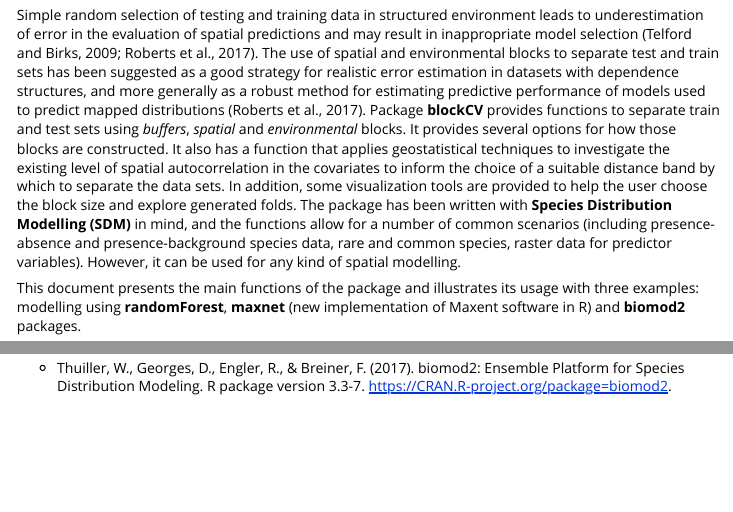
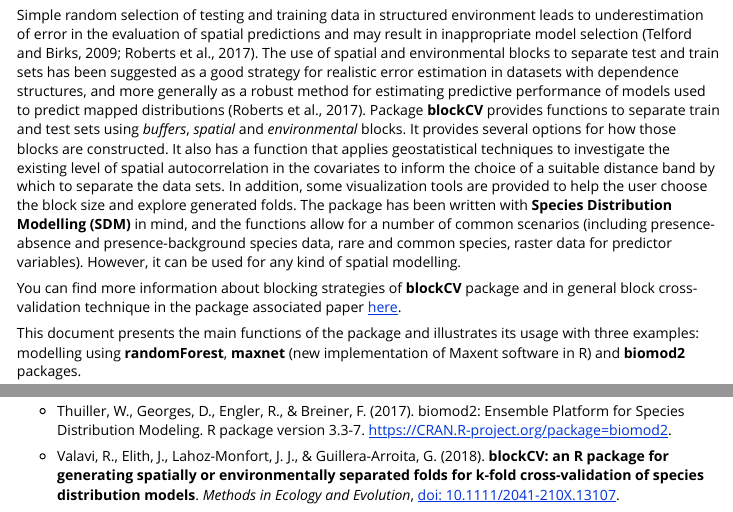
Before and after one commit to rvalavi/blockCV, an R Markdown document (vignettes/BlockCV_for_SDM.Rmd): the page in a window 1100 px wide, from 250 px down, and a second part further down, joined at a grey line. The pictures show the output file vignettes/BlockCV_for_SDM.html that the author committed with the source, opened offline.

Commit message:
vignette

```diff
--- a/vignettes/BlockCV_for_SDM.Rmd
+++ b/vignettes/BlockCV_for_SDM.Rmd
@@ -14,6 +14,8 @@
 ## Introduction
 
 Simple random selection of testing and training data in structured environment leads to underestimation of error in the evaluation of spatial predictions and may result in inappropriate model selection (Telford and Birks, 2009; Roberts et al., 2017). The use of spatial and environmental blocks to separate test and train sets has been suggested as a good strategy for realistic error estimation in datasets with dependence structures, and more generally as a robust method for estimating predictive performance of models used to predict mapped distributions (Roberts et al., 2017). Package **blockCV** provides functions to separate train and test sets using *buffers*, *spatial* and *environmental* blocks. It provides several options for how those blocks are constructed. It also has a function that applies geostatistical techniques to investigate the existing level of spatial autocorrelation in the covariates to inform the choice of a suitable distance band by which to separate the data sets. In addition, some visualization tools are provided to help the user choose the block size and explore generated folds. The package has been written with **Species Distribution Modelling (SDM)** in mind, and the functions allow for a number of common scenarios (including presence-absence and presence-background species data, rare and common species, raster data for predictor variables). However, it can be used for any kind of spatial modelling.
+
+You can find more information about blocking strategies of **blockCV** package and in general block cross-validation technique in the package associated paper [here](https://doi.org/10.1111/2041-210X.13107).
 
 This document presents the main functions of the package and illustrates its usage with three examples: modelling using **randomForest**, **maxnet** (new implementation of Maxent software in R) and  **biomod2** packages.
 
@@ -394,3 +396,5 @@
 - Telford, R. J., & Birks, H. J. B. (2009). Evaluation of transfer functions in spatially structured environments. Quaternary Science Reviews, 28(13), 1309–1316.
 
 - Thuiller, W., Georges, D., Engler, R., & Breiner, F. (2017). biomod2: Ensemble Platform for Species Distribution Modeling. R package version 3.3-7. https://CRAN.R-project.org/package=biomod2.
+
+- Valavi, R., Elith, J., Lahoz-Monfort, J. J., & Guillera-Arroita, G. (2018). **blockCV: an R package for generating spatially or environmentally separated folds for k-fold cross-validation of species distribution models**. *Methods in Ecology and Evolution*, [doi: 10.1111/2041‐210X.13107](https://doi.org/10.1111/2041-210X.13107).
```
Also changed, not shown: vignettes/BlockCV_for_SDM.html.
